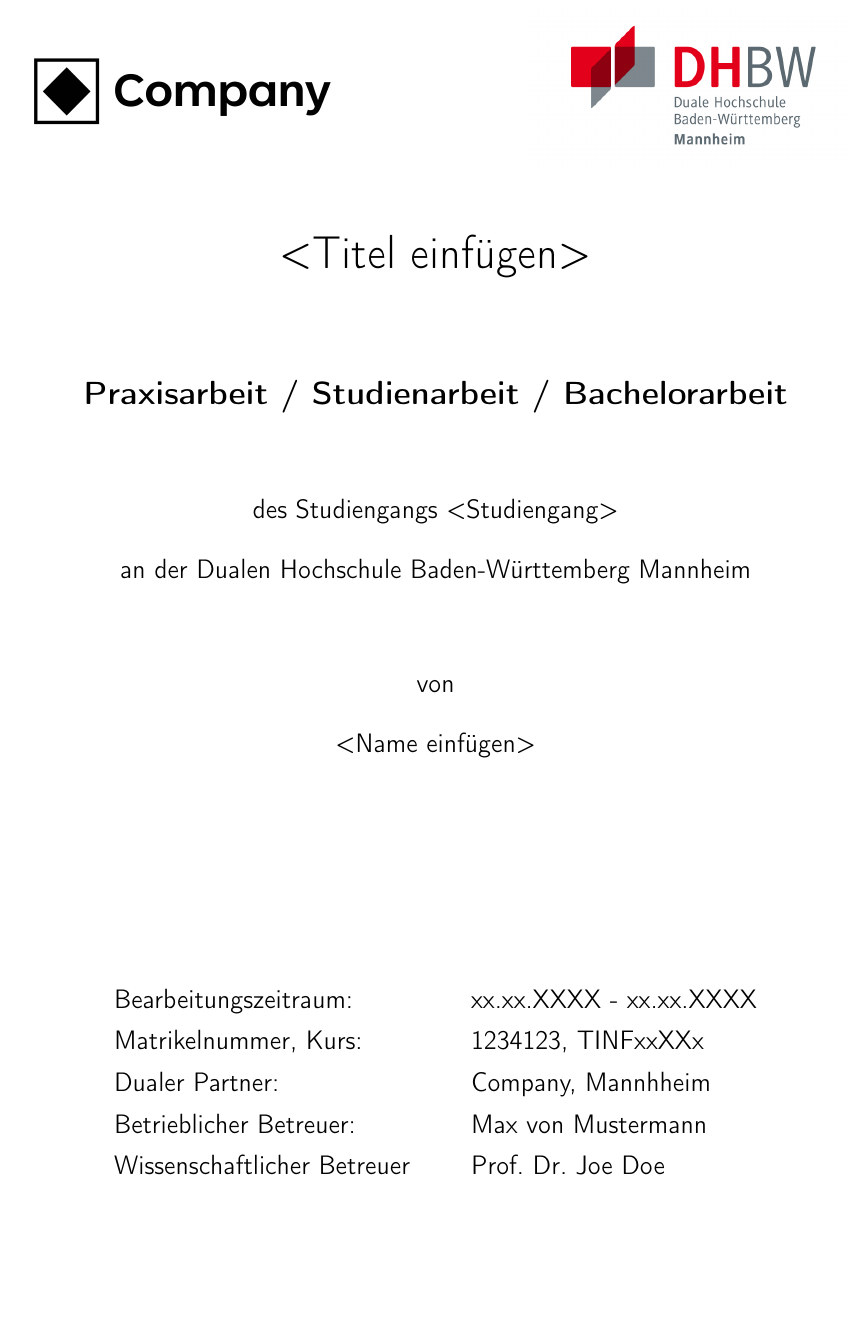
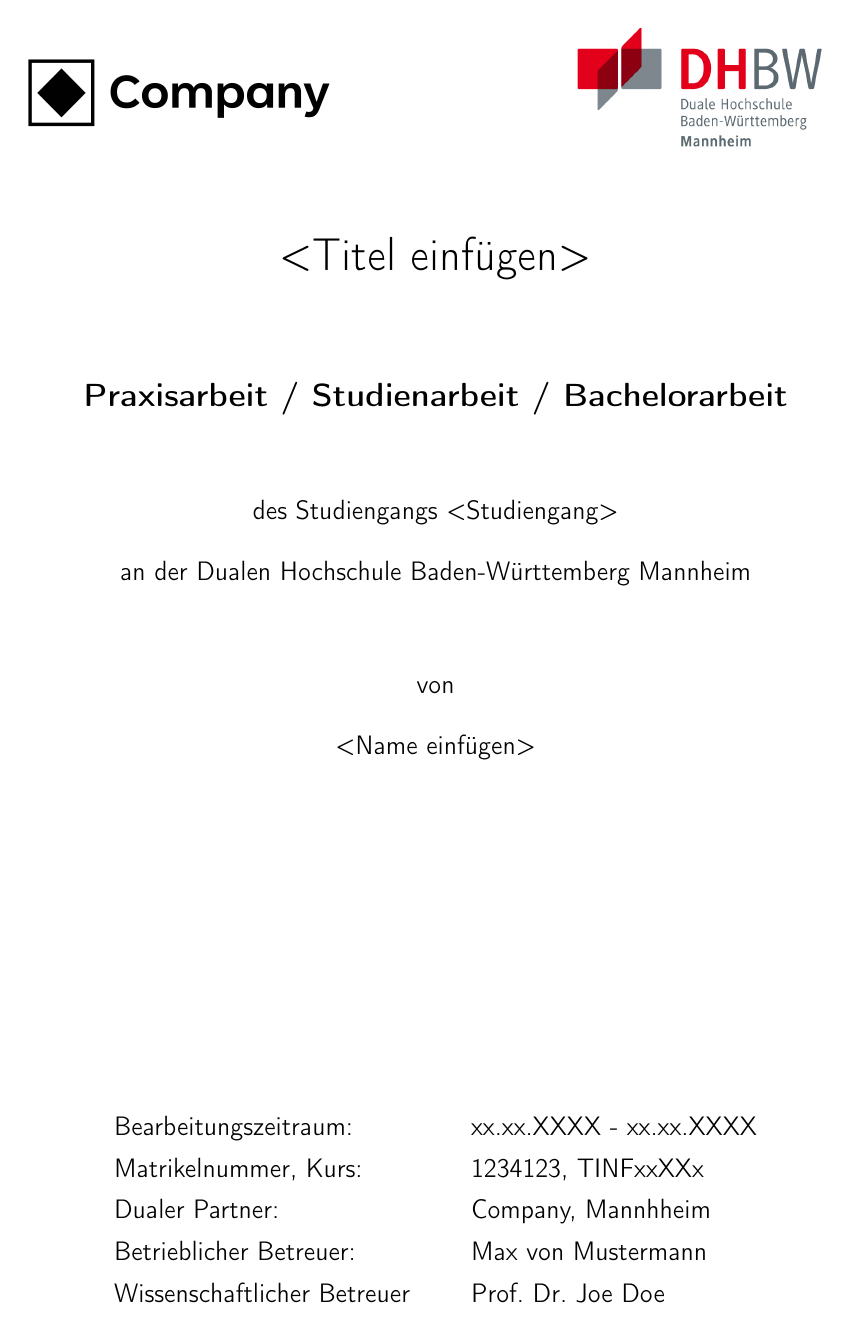
Before and after one commit to maxlid3/DHBW_Mannheim_LaTeX_Template, a LaTeX document (LaTeX/master.tex): page 1 of 12. Compiled offline with pdfLaTeX.

Commit message:
2,5 cm Rand und 1,5 Zeilenabstand aus Leitlinien hinzugefügt

```diff
--- a/LaTeX/master.tex
+++ b/LaTeX/master.tex
@@ -6,6 +6,9 @@
     bibliography=totoc,
     listof=totoc
 ]{scrartcl}
+
+\usepackage[a4paper,margin=2.5cm]{geometry}
+\usepackage{setspace}
 
 \usepackage[utf8]{inputenc}
 \usepackage[T1]{fontenc}
```
